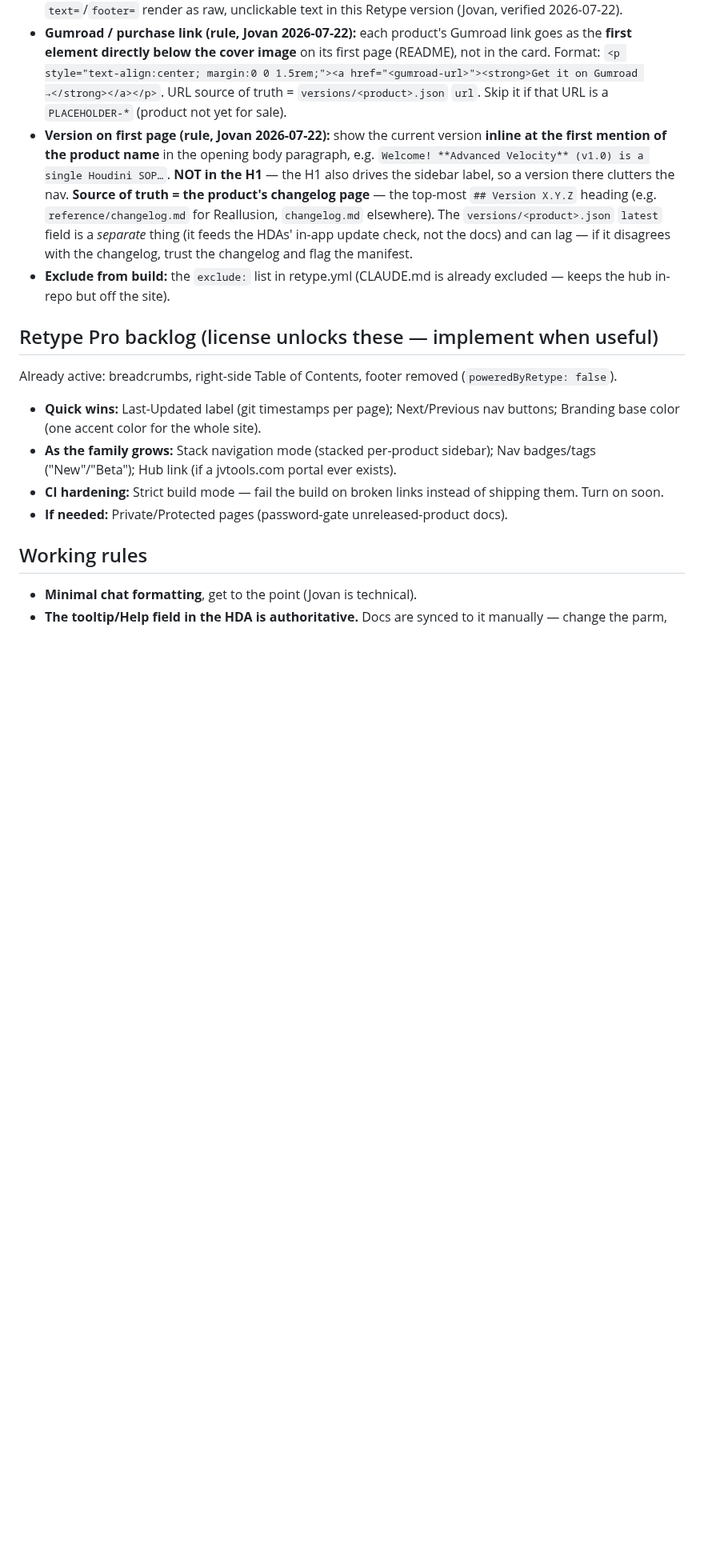
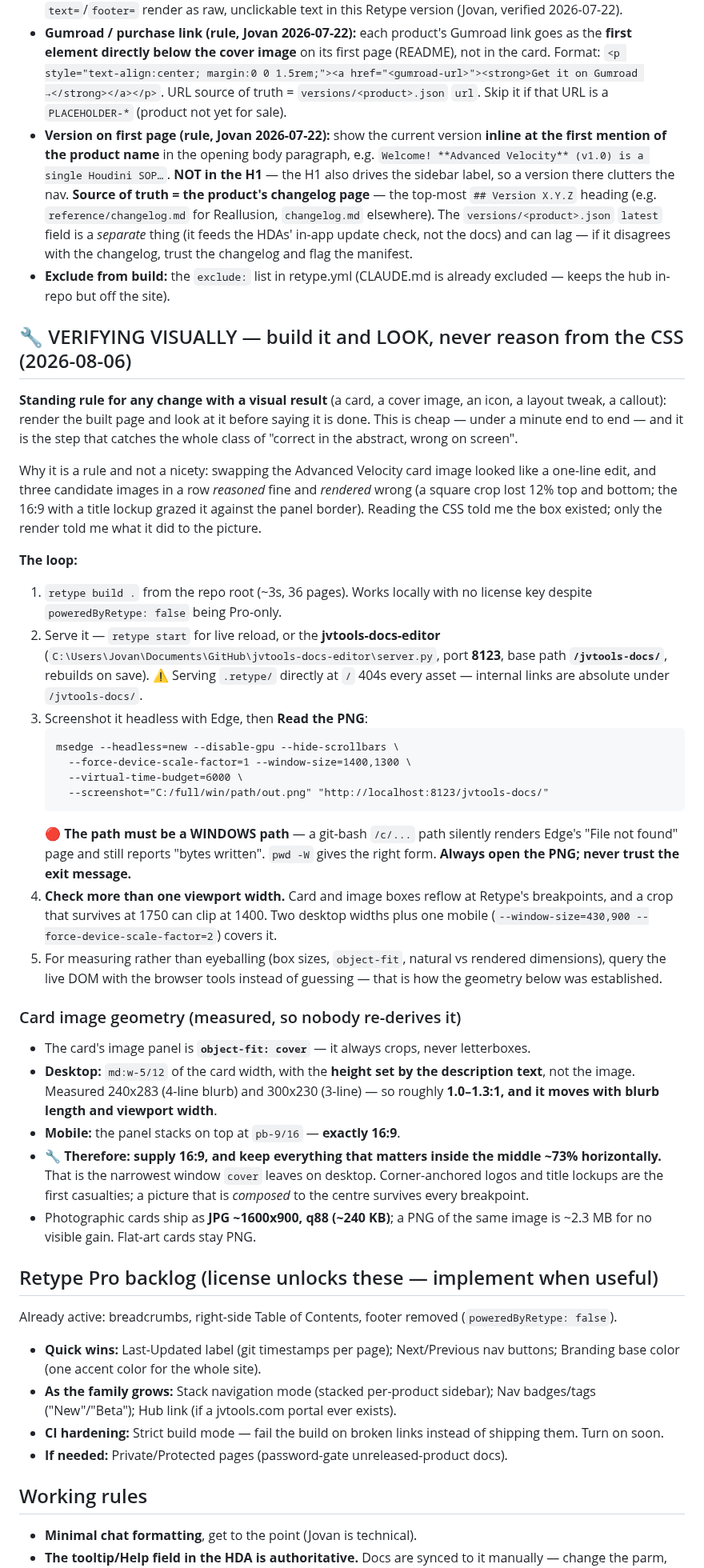
Before and after one commit to tonehammer/jvtools-docs, a Markdown page: CLAUDE.md, the part around the change. Shown at 80% size. Rendered like a GitHub page; blank space fills up the shorter version.

Commit message:
CLAUDE.md: standing rule — verify visual changes by rendering, not reasoning
Adds the build-and-look loop (retype build, the docs-editor server on
8123, headless Edge screenshots incl. the Windows-path trap) as the
required last step for any change with a visual result, plus the
measured card-image geometry so the safe area is not re-derived.

Prompted by the Advanced Velocity card swap: three candidate images
reasoned fine and rendered wrong.

Co-Authored-By: Claude Opus 5 <noreply@anthropic.com>

````diff
--- a/CLAUDE.md
+++ b/CLAUDE.md
@@ -47,6 +47,33 @@ User-facing docs here must stay in sync with each HDA's **parameter tooltips / H
 - **Version on first page (rule, Jovan 2026-07-22):** show the current version **inline at the first mention of the product name** in the opening body paragraph, e.g. `Welcome! **Advanced Velocity** (v1.0) is a single Houdini SOP…`. **NOT in the H1** — the H1 also drives the sidebar label, so a version there clutters the nav. **Source of truth = the product's changelog page** — the top-most `## Version X.Y.Z` heading (e.g. `reference/changelog.md` for Reallusion, `changelog.md` elsewhere). The `versions/<product>.json` `latest` field is a *separate* thing (it feeds the HDAs' in-app update check, not the docs) and can lag — if it disagrees with the changelog, trust the changelog and flag the manifest.
 - **Exclude from build:** the `exclude:` list in retype.yml (CLAUDE.md is already excluded — keeps the hub in-repo but off the site).
 
+## 🔧 VERIFYING VISUALLY — build it and LOOK, never reason from the CSS (2026-08-06)
+
+**Standing rule for any change with a visual result** (a card, a cover image, an icon, a layout tweak, a callout): render the built page and look at it before saying it is done. This is cheap — under a minute end to end — and it is the step that catches the whole class of "correct in the abstract, wrong on screen".
+
+Why it is a rule and not a nicety: swapping the Advanced Velocity card image looked like a one-line edit, and three candidate images in a row *reasoned* fine and *rendered* wrong (a square crop lost 12% top and bottom; the 16:9 with a title lockup grazed it against the panel border). Reading the CSS told me the box existed; only the render told me what it did to the picture.
+
+**The loop:**
+1. `retype build .` from the repo root (~3s, 36 pages). Works locally with no license key despite `poweredByRetype: false` being Pro-only.
+2. Serve it — `retype start` for live reload, or the **jvtools-docs-editor** (`C:\Users\Jovan\Documents\GitHub\jvtools-docs-editor\server.py`, port **8123**, base path **`/jvtools-docs/`**, rebuilds on save). ⚠ Serving `.retype/` directly at `/` 404s every asset — internal links are absolute under `/jvtools-docs/`.
+3. Screenshot it headless with Edge, then **Read the PNG**:
+   ```
+   msedge --headless=new --disable-gpu --hide-scrollbars \
+     --force-device-scale-factor=1 --window-size=1400,1300 \
+     --virtual-time-budget=6000 \
+     --screenshot="C:/full/win/path/out.png" "http://localhost:8123/jvtools-docs/"
+   ```
+   🔴 **The path must be a WINDOWS path** — a git-bash `/c/...` path silently renders Edge's "File not found" page and still reports "bytes written". `pwd -W` gives the right form. **Always open the PNG; never trust the exit message.**
+4. **Check more than one viewport width.** Card and image boxes reflow at Retype's breakpoints, and a crop that survives at 1750 can clip at 1400. Two desktop widths plus one mobile (`--window-size=430,900 --force-device-scale-factor=2`) covers it.
+5. For measuring rather than eyeballing (box sizes, `object-fit`, natural vs rendered dimensions), query the live DOM with the browser tools instead of guessing — that is how the geometry below was established.
+
+### Card image geometry (measured, so nobody re-derives it)
+- The card's image panel is **`object-fit: cover`** — it always crops, never letterboxes.
+- **Desktop:** `md:w-5/12` of the card width, with the **height set by the description text**, not the image. Measured 240x283 (4-line blurb) and 300x230 (3-line) — so roughly **1.0–1.3:1, and it moves with blurb length and viewport width**.
+- **Mobile:** the panel stacks on top at `pb-9/16` — **exactly 16:9**.
+- 🔧 **Therefore: supply 16:9, and keep everything that matters inside the middle ~73% horizontally.** That is the narrowest window `cover` leaves on desktop. Corner-anchored logos and title lockups are the first casualties; a picture that is *composed* to the centre survives every breakpoint.
+- Photographic cards ship as **JPG ~1600x900, q88 (~240 KB)**; a PNG of the same image is ~2.3 MB for no visible gain. Flat-art cards stay PNG.
+
 ## Retype Pro backlog (license unlocks these — implement when useful)
 
 Already active: breadcrumbs, right-side Table of Contents, footer removed (`poweredByRetype: false`).
````
